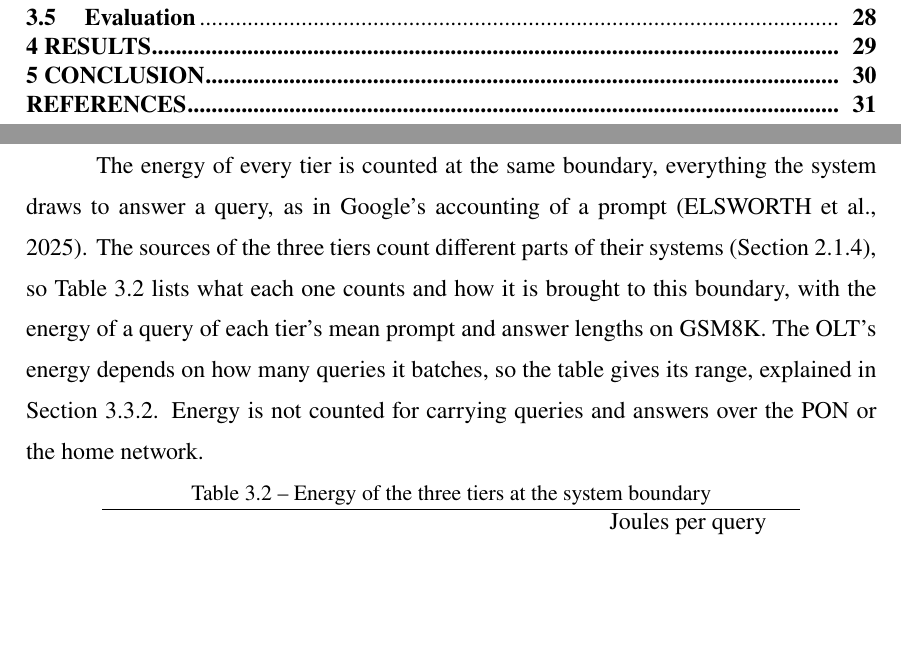
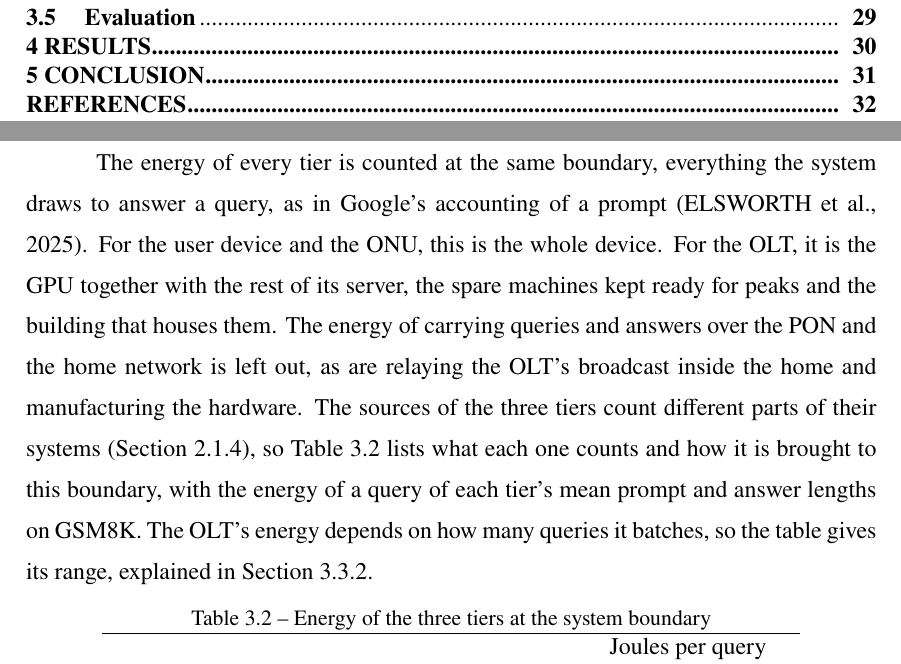
Before and after one commit to diegohommer/tcc-offloading-ai-edge, a LaTeX thesis (thesis/latex/tcc.tex): two parts of pages 5 and 25 of 34 before the commit and two parts of pages 5 and 25 of 35 after it, joined at a grey line, cut so that both start at the same text, the shorter picture padded with empty space. Compiled offline with pdfLaTeX.

Commit message:
thesis: say what the energy boundary includes and leaves out
Co-Authored-By: Claude Opus 5.5 <noreply@anthropic.com>

```diff
--- a/thesis/latex/tcc.tex
+++ b/thesis/latex/tcc.tex
@@ -707,13 +707,17 @@ tier a current estimate of it.
 \label{sec:energy-model}
 
 The energy of every tier is counted at the same boundary, everything the system draws to
-answer a query, as in Google's accounting of a prompt~\cite{elsworth2025measuring}. The
-sources of the three tiers count different parts of their systems
+answer a query, as in Google's accounting of a prompt~\cite{elsworth2025measuring}. For
+the user device and the ONU, this is the whole device. For the OLT, it is the GPU
+together with the rest of its server, the spare machines kept ready for peaks and the
+building that houses them. The energy of carrying queries and answers over the PON and
+the home network is left out, as are relaying the OLT's broadcast inside the home and
+manufacturing the hardware. The sources of the three tiers count different parts of their
+systems
 (Section~\ref{sec:measurements}), so Table~\ref{tab:energy} lists what each one counts
 and how it is brought to this boundary, with the energy of a query of each tier's mean
 prompt and answer lengths on GSM8K. The OLT's energy depends on how many queries it
-batches, so the table gives its range, explained in Section~\ref{sec:olt-energy}. Energy
-is not counted for carrying queries and answers over the PON or the home network.
+batches, so the table gives its range, explained in Section~\ref{sec:olt-energy}.
 
 \begin{table}[htb]
   \centering
```
